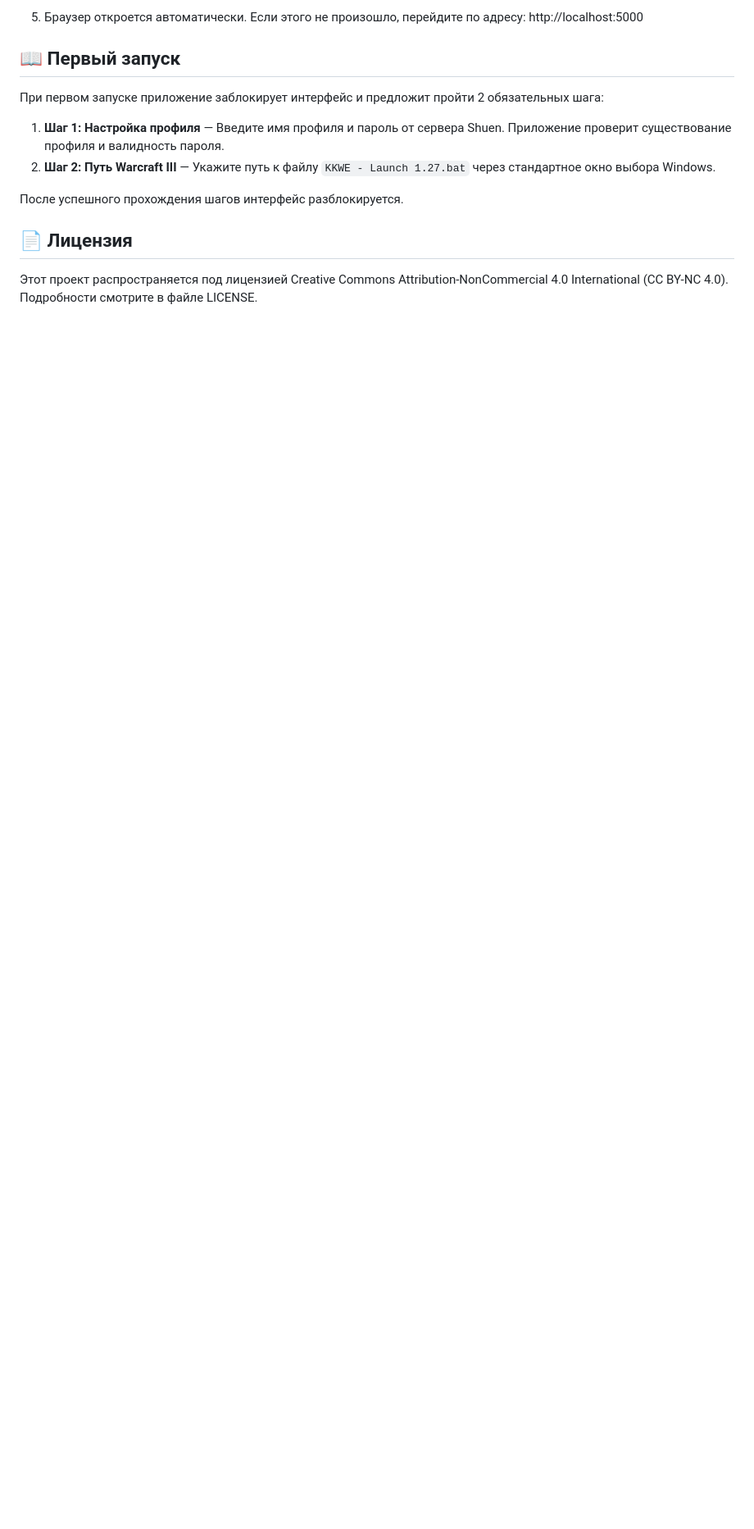
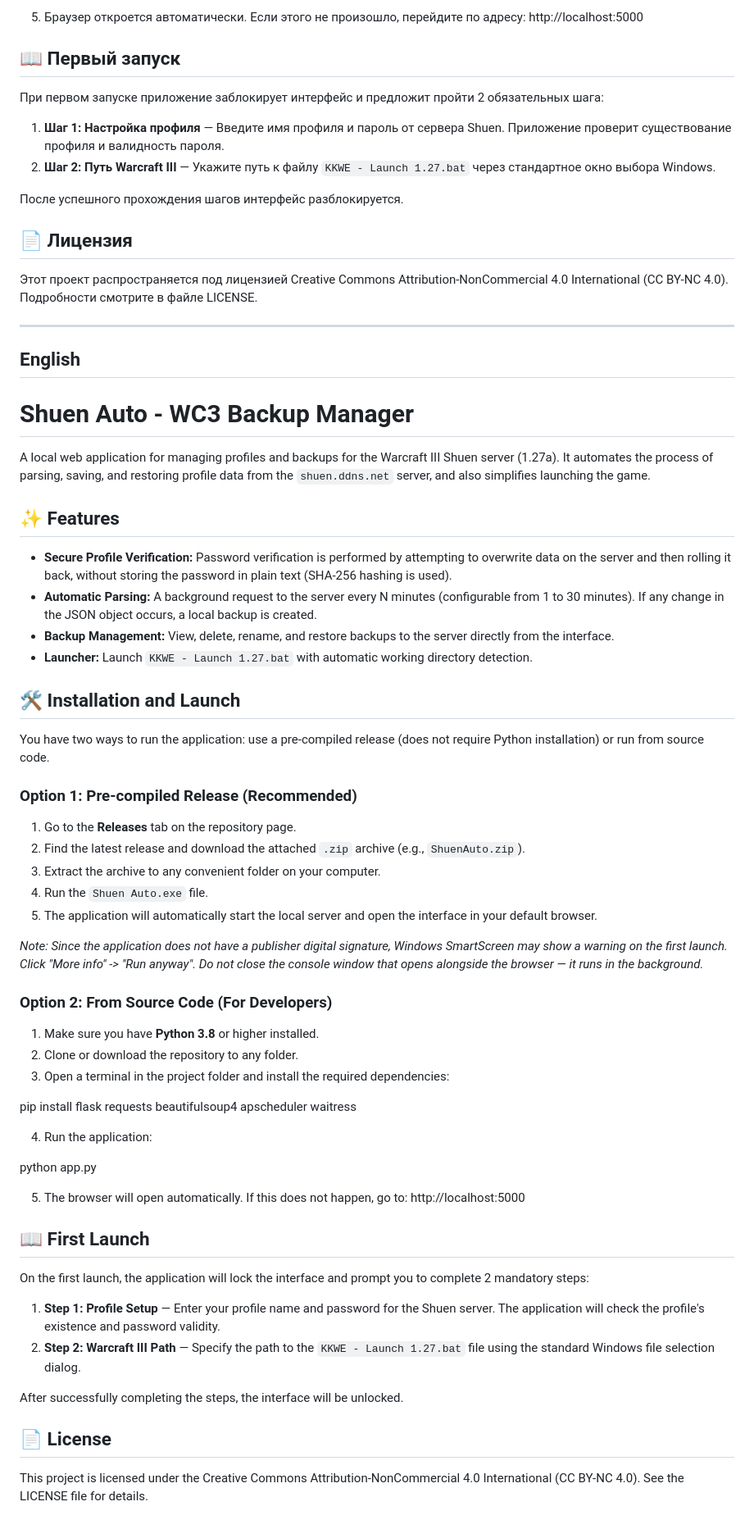
Before and after one commit to testmapper-official/shuen_autoparser, a Markdown page: README.md, the part around one of its changes. Shown at 82% size. Rendered like a GitHub page; blank space fills up the shorter version.

Commit message:
readme multilang

```diff
--- a/README.md
+++ b/README.md
@@ -48,3 +55,59 @@
 ## 📄 Лицензия
 
 Этот проект распространяется под лицензией Creative Commons Attribution-NonCommercial 4.0 International (CC BY-NC 4.0). Подробности смотрите в файле LICENSE.
+
+---
+
+## English
+
+# Shuen Auto - WC3 Backup Manager
+
+A local web application for managing profiles and backups for the Warcraft III Shuen server (1.27a). It automates the process of parsing, saving, and restoring profile data from the `shuen.ddns.net` server, and also simplifies launching the game.
+
+## ✨ Features
+
+- **Secure Profile Verification:** Password verification is performed by attempting to overwrite data on the server and then rolling it back, without storing the password in plain text (SHA-256 hashing is used).
+- **Automatic Parsing:** A background request to the server every N minutes (configurable from 1 to 30 minutes). If any change in the JSON object occurs, a local backup is created.
+- **Backup Management:** View, delete, rename, and restore backups to the server directly from the interface.
+- **Launcher:** Launch `KKWE - Launch 1.27.bat` with automatic working directory detection.
+
+## 🛠 Installation and Launch
+
+You have two ways to run the application: use a pre-compiled release (does not require Python installation) or run from source code.
+
+### Option 1: Pre-compiled Release (Recommended)
+
+1. Go to the **Releases** tab on the repository page.
+2. Find the latest release and download the attached `.zip` archive (e.g., `ShuenAuto.zip`).
+3. Extract the archive to any convenient folder on your computer.
+4. Run the `Shuen Auto.exe` file.
+5. The application will automatically start the local server and open the interface in your default browser.
+
+*Note: Since the application does not have a publisher digital signature, Windows SmartScreen may show a warning on the first launch. Click "More info" -> "Run anyway". Do not close the console window that opens alongside the browser — it runs in the background.*
+
+### Option 2: From Source Code (For Developers)
+
+1. Make sure you have **Python 3.8** or higher installed.
+2. Clone or download the repository to any folder.
+3. Open a terminal in the project folder and install the required dependencies:
+
+pip install flask requests beautifulsoup4 apscheduler waitress
+
+4. Run the application:
+
+python app.py
+
+5. The browser will open automatically. If this does not happen, go to: http://localhost:5000
+
+## 📖 First Launch
+
+On the first launch, the application will lock the interface and prompt you to complete 2 mandatory steps:
+
+1. **Step 1: Profile Setup** — Enter your profile name and password for the Shuen server. The application will check the profile's existence and password validity.
+2. **Step 2: Warcraft III Path** — Specify the path to the `KKWE - Launch 1.27.bat` file using the standard Windows file selection dialog.
+
+After successfully completing the steps, the interface will be unlocked.
+
+## 📄 License
+
+This project is licensed under the Creative Commons Attribution-NonCommercial 4.0 International (CC BY-NC 4.0). See the LICENSE file for details.
```
Also changed, not shown: other parts of README.md (+9 -2 lines).
